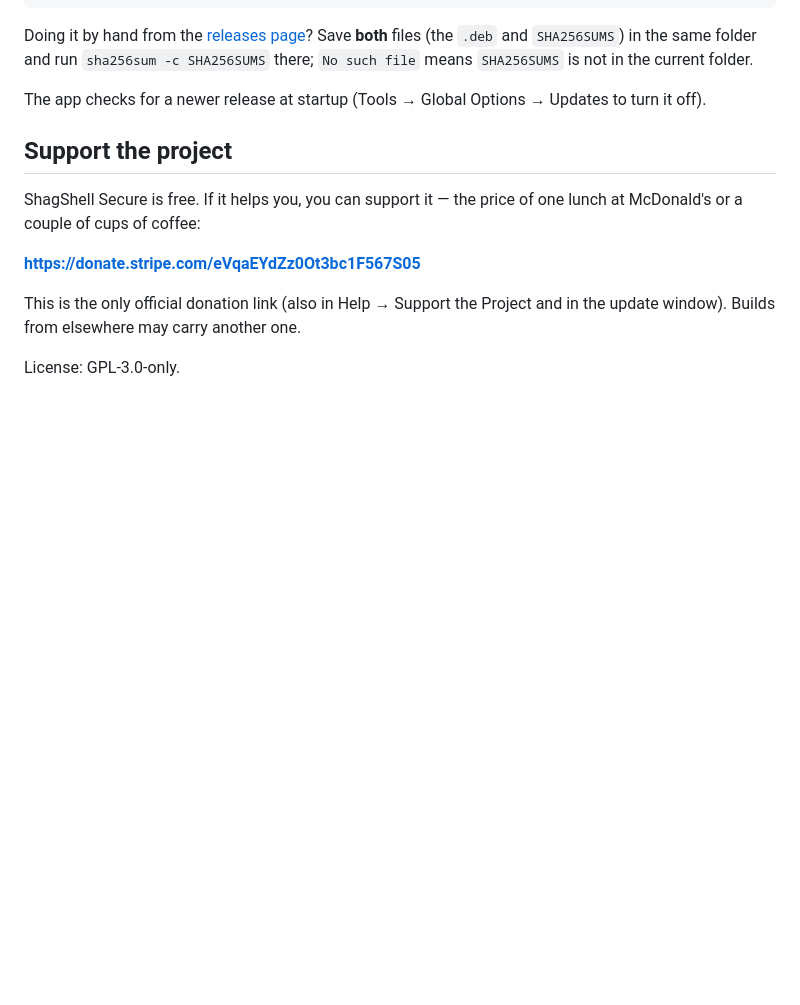
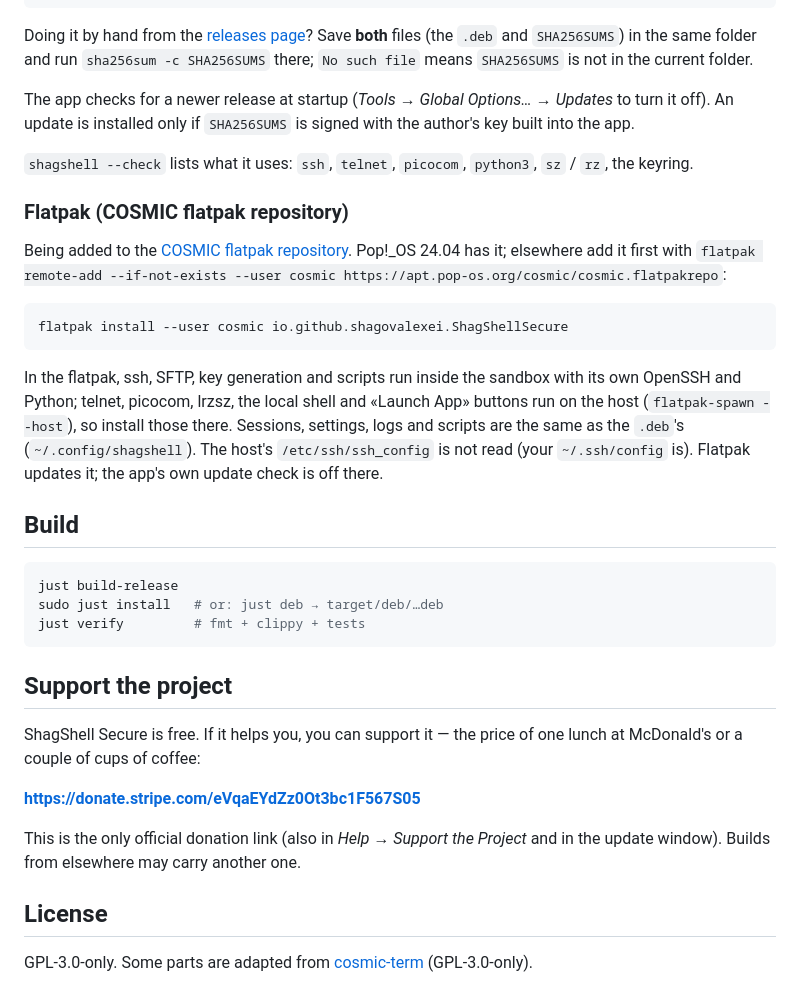
Before and after one commit to shagovAlexei/cosmic-ext-shagshell-secure, a Markdown page: README.md, the part around one of its changes. Drawn GitHub-style; blank space fills up the shorter version.

````diff
--- a/README.md
+++ b/README.md
@@ -23,7 +66,27 @@ sudo apt install ./shagshell_*.deb
 
 Doing it by hand from the [releases page](https://github.com/shagovAlexei/cosmic-ext-shagshell-secure/releases/latest)? Save **both** files (the `.deb` and `SHA256SUMS`) in the same folder and run `sha256sum -c SHA256SUMS` there; `No such file` means `SHA256SUMS` is not in the current folder.
 
-The app checks for a newer release at startup (Tools → Global Options → Updates to turn it off).
+The app checks for a newer release at startup (*Tools → Global Options… → Updates* to turn it off). An update is installed only if `SHA256SUMS` is signed with the author's key built into the app.
+
+`shagshell --check` lists what it uses: `ssh`, `telnet`, `picocom`, `python3`, `sz` / `rz`, the keyring.
+
+### Flatpak (COSMIC flatpak repository)
+
+Being added to the [COSMIC flatpak repository](https://github.com/pop-os/cosmic-flatpak). Pop!_OS 24.04 has it; elsewhere add it first with `flatpak remote-add --if-not-exists --user cosmic https://apt.pop-os.org/cosmic/cosmic.flatpakrepo`:
+
+```sh
+flatpak install --user cosmic io.github.shagovalexei.ShagShellSecure
+```
+
+In the flatpak, ssh, SFTP, key generation and scripts run inside the sandbox with its own OpenSSH and Python; telnet, picocom, lrzsz, the local shell and «Launch App» buttons run on the host (`flatpak-spawn --host`), so install those there. Sessions, settings, logs and scripts are the same as the `.deb`'s (`~/.config/shagshell`). The host's `/etc/ssh/ssh_config` is not read (your `~/.ssh/config` is). Flatpak updates it; the app's own update check is off there.
+
+## Build
+
+```sh
+just build-release
+sudo just install   # or: just deb → target/deb/…deb
+just verify         # fmt + clippy + tests
+```
 
 ## Support the project
 
@@ -31,6 +94,8 @@ ShagShell Secure is free. If it helps you, you can support it — the price of o
 
 **https://donate.stripe.com/eVqaEYdZz0Ot3bc1F567S05**
 
-This is the only official donation link (also in Help → Support the Project and in the update window). Builds from elsewhere may carry another one.
+This is the only official donation link (also in *Help → Support the Project* and in the update window). Builds from elsewhere may carry another one.
 
-License: GPL-3.0-only.
+## License
+
+GPL-3.0-only. Some parts are adapted from [cosmic-term](https://github.com/pop-os/cosmic-term) (GPL-3.0-only).
````
Also changed, not shown: other parts of README.md (+50 -7 lines), README_ru.md (added, +103 -0 lines), res/screenshots/builder.png (added), res/screenshots/main.png (added), res/screenshots/options.png (added), res/screenshots/sftp.png (added).
